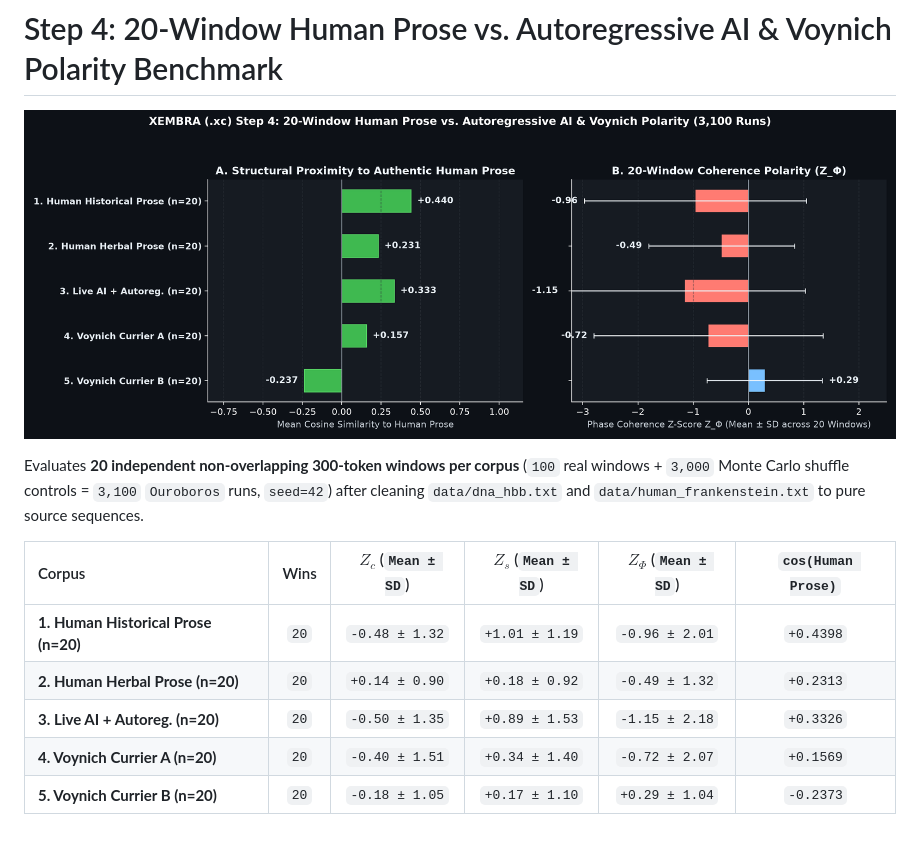
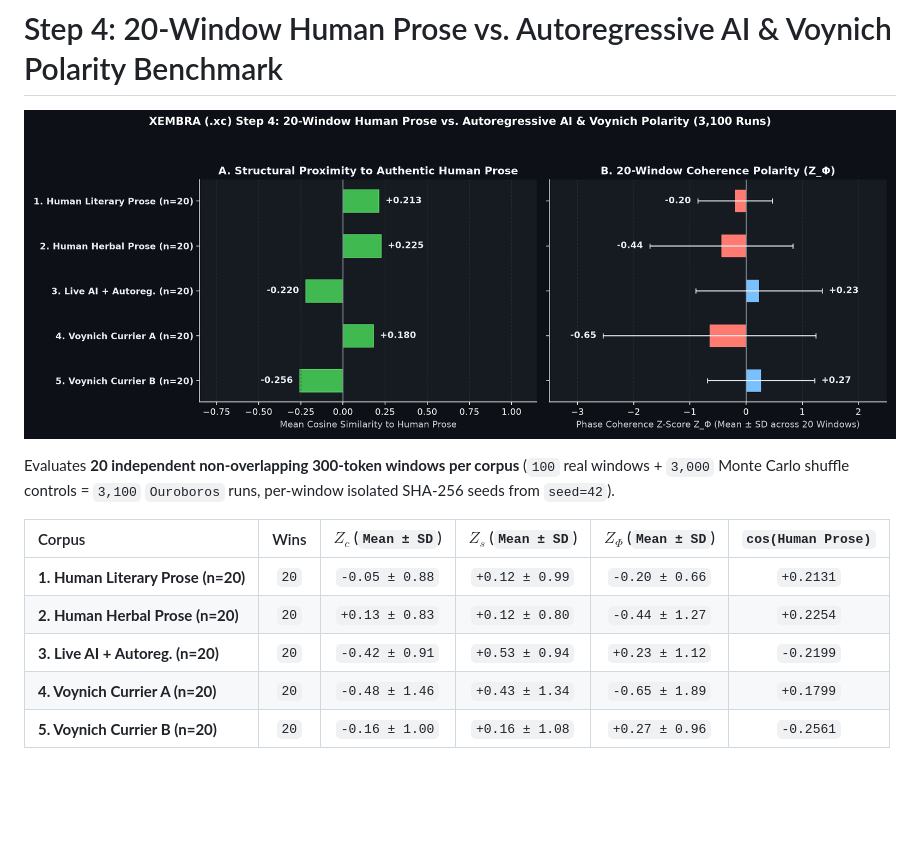
Before and after one commit to probablyapigeon/voynich_xc, a Markdown page: HUMAN_VS_LLM_BENCHMARK.md, the part around the change. Drawn GitHub-style; pictures changed too: human_vs_llm_polarity.png; blank space fills up the shorter version.

Commit message:
Make human_vs_llm_benchmark.py read-only on data/ and isolate per-(domain, window) RNG seeds

```diff
--- a/HUMAN_VS_LLM_BENCHMARK.md
+++ b/HUMAN_VS_LLM_BENCHMARK.md
@@ -2,12 +2,12 @@
 
 ![Human vs AI 20-Window Polarity](human_vs_llm_polarity.png)
 
-Evaluates **20 independent non-overlapping 300-token windows per corpus** (`100` real windows + `3,000` Monte Carlo shuffle controls = `3,100` `Ouroboros` runs, `seed=42`) after cleaning `data/dna_hbb.txt` and `data/human_frankenstein.txt` to pure source sequences.
+Evaluates **20 independent non-overlapping 300-token windows per corpus** (`100` real windows + `3,000` Monte Carlo shuffle controls = `3,100` `Ouroboros` runs, per-window isolated SHA-256 seeds from `seed=42`).
 
 | Corpus | Wins | $Z_c$ (`Mean ± SD`) | $Z_s$ (`Mean ± SD`) | $Z_\Phi$ (`Mean ± SD`) | `cos(Human Prose)` |
 | :--- | :---: | :---: | :---: | :---: | :---: |
-| **1. Human Historical Prose (n=20)** | `20` | `-0.48 ± 1.32` | `+1.01 ± 1.19` | `-0.96 ± 2.01` | `+0.4398` |
-| **2. Human Herbal Prose (n=20)** | `20` | `+0.14 ± 0.90` | `+0.18 ± 0.92` | `-0.49 ± 1.32` | `+0.2313` |
-| **3. Live AI + Autoreg. (n=20)** | `20` | `-0.50 ± 1.35` | `+0.89 ± 1.53` | `-1.15 ± 2.18` | `+0.3326` |
-| **4. Voynich Currier A (n=20)** | `20` | `-0.40 ± 1.51` | `+0.34 ± 1.40` | `-0.72 ± 2.07` | `+0.1569` |
-| **5. Voynich Currier B (n=20)** | `20` | `-0.18 ± 1.05` | `+0.17 ± 1.10` | `+0.29 ± 1.04` | `-0.2373` |
+| **1. Human Literary Prose (n=20)** | `20` | `-0.05 ± 0.88` | `+0.12 ± 0.99` | `-0.20 ± 0.66` | `+0.2131` |
+| **2. Human Herbal Prose (n=20)** | `20` | `+0.13 ± 0.83` | `+0.12 ± 0.80` | `-0.44 ± 1.27` | `+0.2254` |
+| **3. Live AI + Autoreg. (n=20)** | `20` | `-0.42 ± 0.91` | `+0.53 ± 0.94` | `+0.23 ± 1.12` | `-0.2199` |
+| **4. Voynich Currier A (n=20)** | `20` | `-0.48 ± 1.46` | `+0.43 ± 1.34` | `-0.65 ± 1.89` | `+0.1799` |
+| **5. Voynich Currier B (n=20)** | `20` | `-0.16 ± 1.00` | `+0.16 ± 1.08` | `+0.27 ± 0.96` | `-0.2561` |
```
Also changed, not shown: 4 other files.
